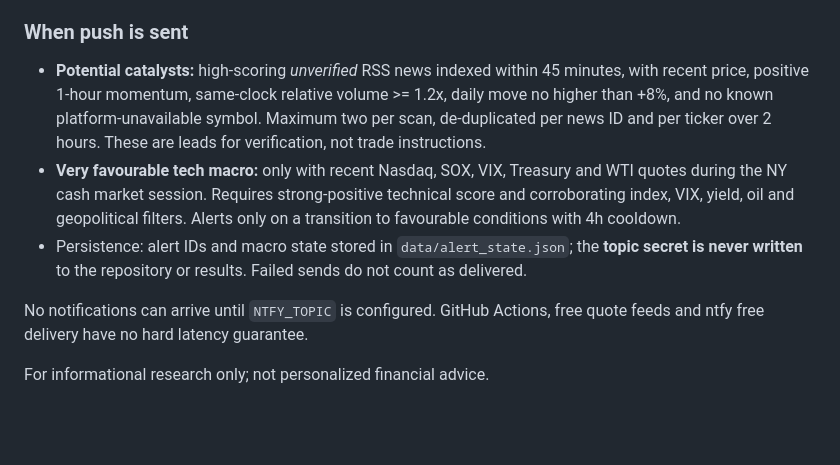
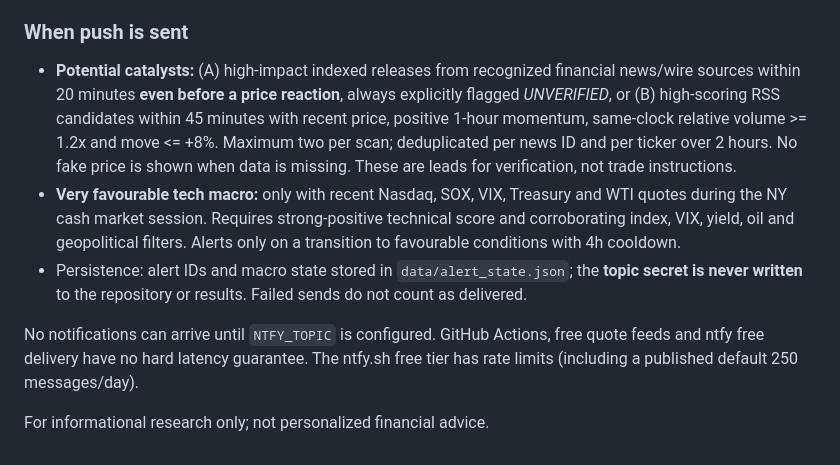
Before and after one commit to mirkottino83-eng/catalyst-radar, a Markdown page: README.md, the part around the change. GitHub-like rendering; blank space fills up the shorter version.

Commit message:
Clarify high-impact news-first notifications and ntfy free rate limits

```diff
--- a/README.md
+++ b/README.md
@@ -40,10 +40,10 @@ Security: free/public ntfy topic names are unprotected subscriptions; anyone who
 
 ### When push is sent
 
-- **Potential catalysts:** high-scoring *unverified* RSS news indexed within 45 minutes, with recent price, positive 1-hour momentum, same-clock relative volume >= 1.2x, daily move no higher than +8%, and no known platform-unavailable symbol. Maximum two per scan, de-duplicated per news ID and per ticker over 2 hours. These are leads for verification, not trade instructions.
+- **Potential catalysts:** (A) high-impact indexed releases from recognized financial news/wire sources within 20 minutes **even before a price reaction**, always explicitly flagged *UNVERIFIED*, or (B) high-scoring RSS candidates within 45 minutes with recent price, positive 1-hour momentum, same-clock relative volume >= 1.2x and move <= +8%. Maximum two per scan; deduplicated per news ID and per ticker over 2 hours. No fake price is shown when data is missing. These are leads for verification, not trade instructions.
 - **Very favourable tech macro:** only with recent Nasdaq, SOX, VIX, Treasury and WTI quotes during the NY cash market session. Requires strong-positive technical score and corroborating index, VIX, yield, oil and geopolitical filters. Alerts only on a transition to favourable conditions with 4h cooldown.
 - Persistence: alert IDs and macro state stored in `data/alert_state.json`; the **topic secret is never written** to the repository or results. Failed sends do not count as delivered.
 
-No notifications can arrive until `NTFY_TOPIC` is configured. GitHub Actions, free quote feeds and ntfy free delivery have no hard latency guarantee.
+No notifications can arrive until `NTFY_TOPIC` is configured. GitHub Actions, free quote feeds and ntfy free delivery have no hard latency guarantee. The ntfy.sh free tier has rate limits (including a published default 250 messages/day).
 
 For informational research only; not personalized financial advice.
```
